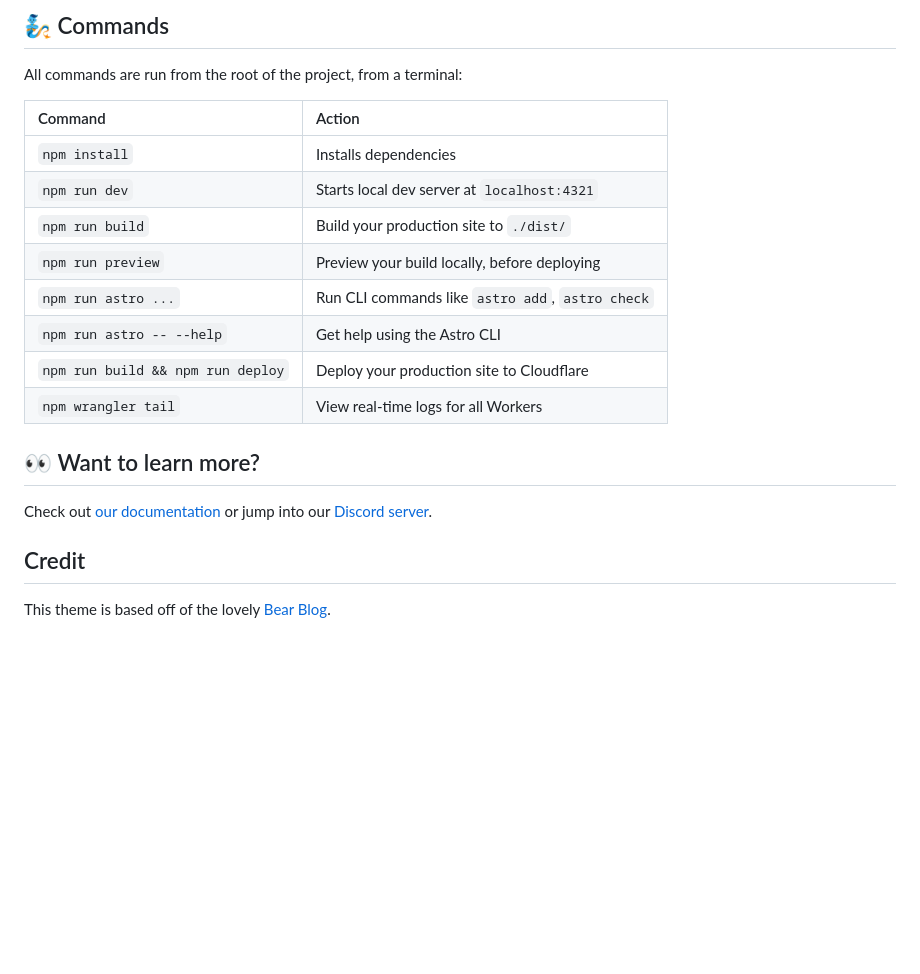
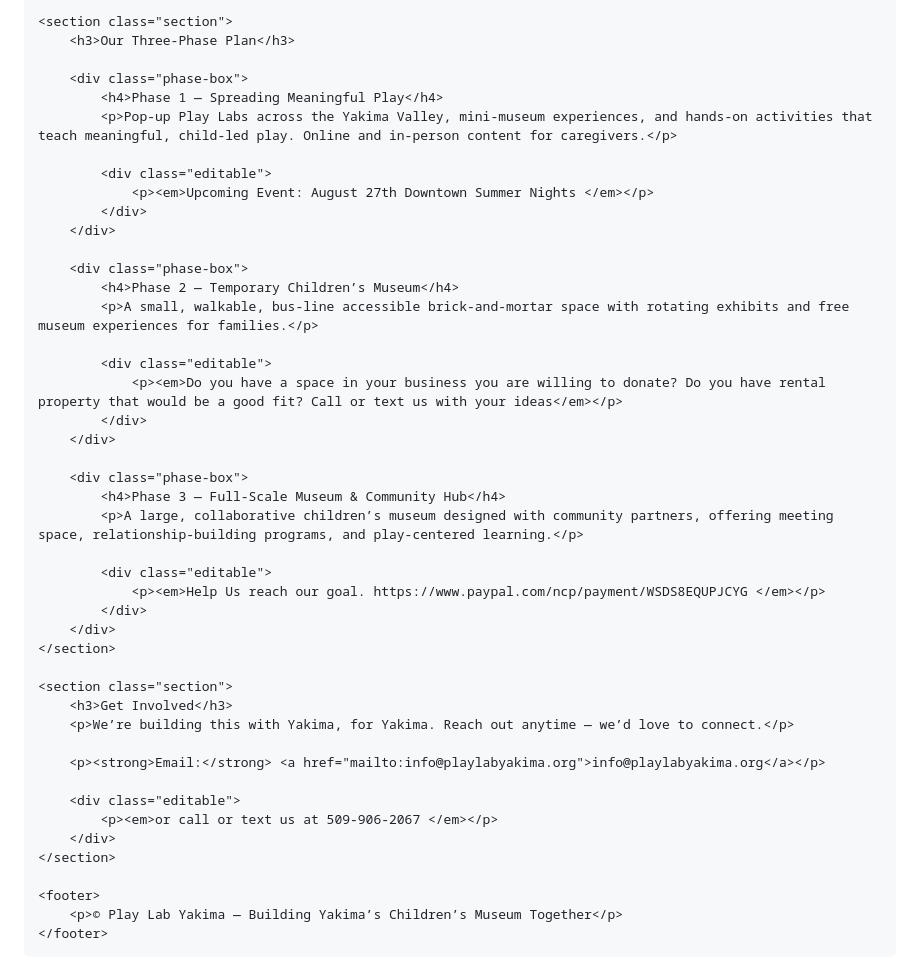
Before and after one commit to PlayLabYakima/playlabyakima2, a Markdown page: README.md, the part around one of its changes. Drawn GitHub-style; blank space fills up the shorter version.

```diff
--- a/README.md
+++ b/README.md
@@ -42,23 +108,47 @@ Any static assets, like images, can be placed in the `public/` directory.
 
-## 🧞 Commands
+    <section class="section">
+        <h3>Our Three-Phase Plan</h3>
 
-All commands are run from the root of the project, from a terminal:
+        <div class="phase-box">
+            <h4>Phase 1 — Spreading Meaningful Play</h4>
+            <p>Pop-up Play Labs across the Yakima Valley, mini-museum experiences, and hands-on activities that teach meaningful, child-led play. Online and in-person content for caregivers.</p>
 
-| Command                           | Action                                           |
-| :-------------------------------- | :----------------------------------------------- |
-| `npm install`                     | Installs dependencies                            |
-| `npm run dev`                     | Starts local dev server at `localhost:4321`      |
-| `npm run build`                   | Build your production site to `./dist/`          |
-| `npm run preview`                 | Preview your build locally, before deploying     |
-| `npm run astro ...`               | Run CLI commands like `astro add`, `astro check` |
-| `npm run astro -- --help`         | Get help using the Astro CLI                     |
-| `npm run build && npm run deploy` | Deploy your production site to Cloudflare        |
-| `npm wrangler tail`               | View real-time logs for all Workers              |
+            <div class="editable">
+                <p><em>Upcoming Event: August 27th Downtown Summer Nights </em></p>
+            </div>
+        </div>
 
-## 👀 Want to learn more?
+        <div class="phase-box">
+            <h4>Phase 2 — Temporary Children’s Museum</h4>
+            <p>A small, walkable, bus-line accessible brick-and-mortar space with rotating exhibits and free museum experiences for families.</p>
 
-Check out [our documentation](https://docs.astro.build) or jump into our [Discord server](https://astro.build/chat).
+            <div class="editable">
+                <p><em>Do you have a space in your business you are willing to donate? Do you have rental property that would be a good fit? Call or text us with your ideas</em></p>
+            </div>
+        </div>
 
-## Credit
+        <div class="phase-box">
+            <h4>Phase 3 — Full-Scale Museum & Community Hub</h4>
+            <p>A large, collaborative children’s museum designed with community partners, offering meeting space, relationship-building programs, and play-centered learning.</p>
 
-This theme is based off of the lovely [Bear Blog](https://github.com/HermanMartinus/bearblog/).
+            <div class="editable">
+                <p><em>Help Us reach our goal. https://www.paypal.com/ncp/payment/WSDS8EQUPJCYG </em></p>
+            </div>
+        </div>
+    </section>
+
+    <section class="section">
+        <h3>Get Involved</h3>
+        <p>We’re building this with Yakima, for Yakima. Reach out anytime — we’d love to connect.</p>
+
+        <p><strong>Email:</strong> <a href="mailto:info@playlabyakima.org">info@playlabyakima.org</a></p>
+
+        <div class="editable">
+            <p><em>or call or text us at 509-906-2067 </em></p>
+        </div>
+    </section>
+
+    <footer>
+        <p>© Play Lab Yakima — Building Yakima’s Children’s Museum Together</p>
+    </footer>
+
```
Also changed, not shown: other parts of README.md (+93 -25 lines).
